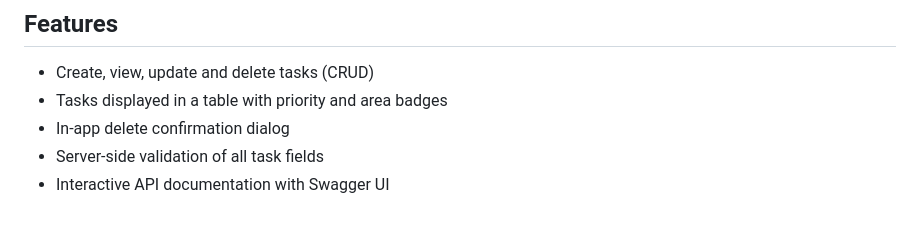
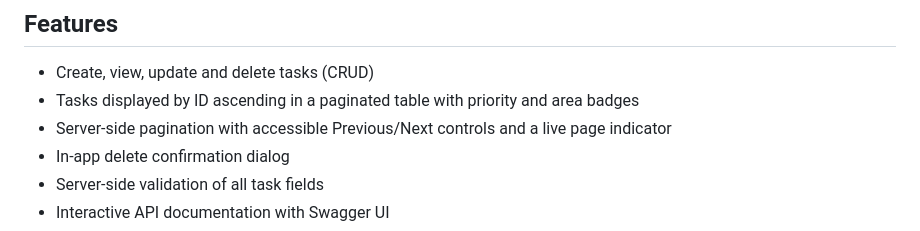
Before and after one commit to CanarysPlayground/aidlc-test1, a Markdown page: README.md, the part around one of its changes. Drawn GitHub-style.

```diff
--- a/README.md
+++ b/README.md
@@ -5,7 +5,8 @@ A lightweight task management application with a **Python (Flask) REST API** and
 ## Features
 
 - Create, view, update and delete tasks (CRUD)
-- Tasks displayed in a table with priority and area badges
+- Tasks displayed by ID ascending in a paginated table with priority and area badges
+- Server-side pagination with accessible Previous/Next controls and a live page indicator
 - In-app delete confirmation dialog
 - Server-side validation of all task fields
 - Interactive API documentation with Swagger UI
```
Also changed, not shown: other parts of README.md (+52 -1 lines).
